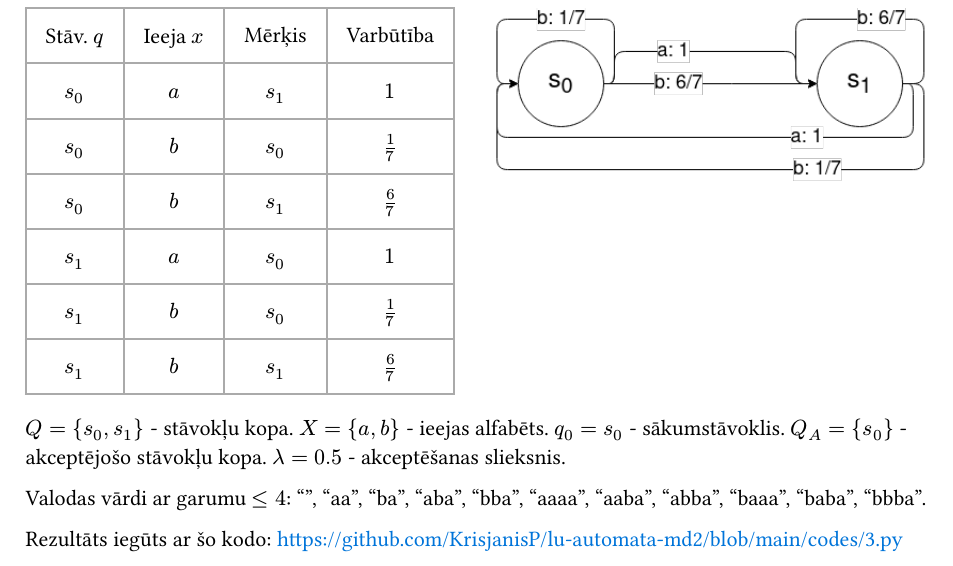
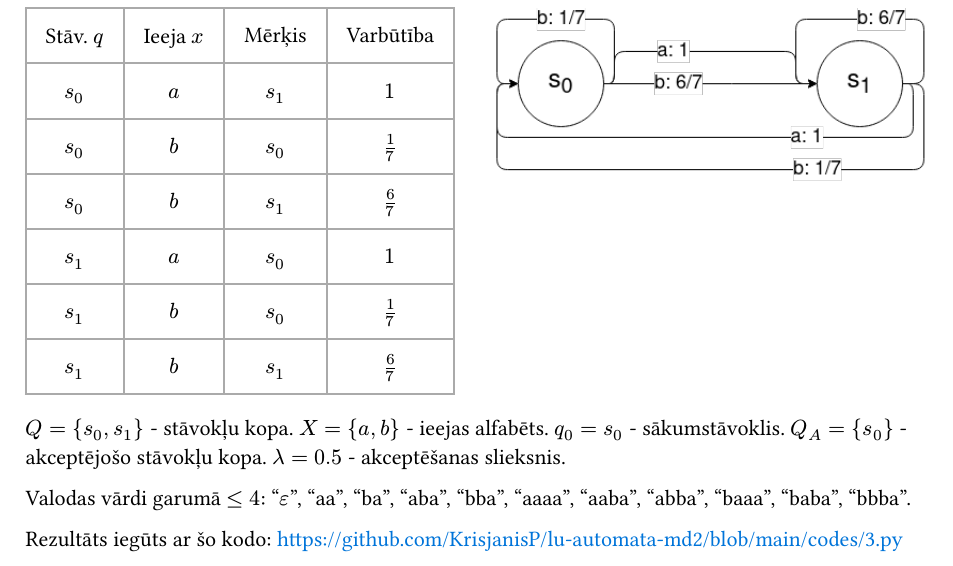
Before and after one commit to KrisjanisP/lu-automata-md2, a Typst document (md2_kp22084.typ): part of page 3 of 3, cut so that both start at the same text. The pictures show the PDF file md2_kp22084.pdf that the author committed with the source.

Commit message:
fix epsilon missing

```diff
--- a/md2_kp22084.typ
+++ b/md2_kp22084.typ
@@ -123,7 +123,7 @@ $q_0 = s_0$  - sākumstāvoklis.
 $Q_A = {s_0}$  - akceptējošo stāvokļu kopa.
 $λ = 0.5$    - akceptēšanas slieksnis.
 
-Valodas vārdi ar garumu $<= 4$: "",
+Valodas vārdi garumā $<= 4$: "$epsilon$",
 "aa",
 "ba",
 "aba",
```
Also changed, not shown: md2_kp22084.pdf.
